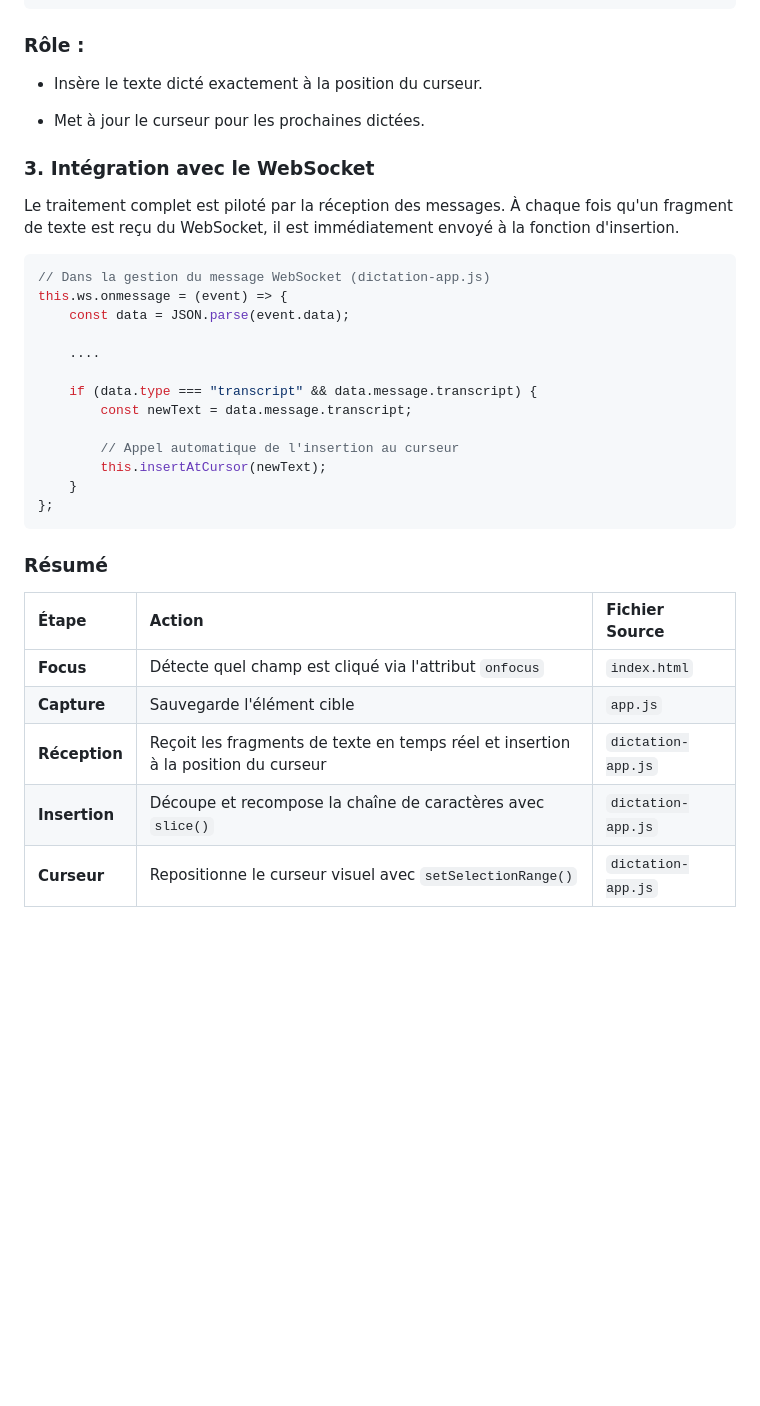
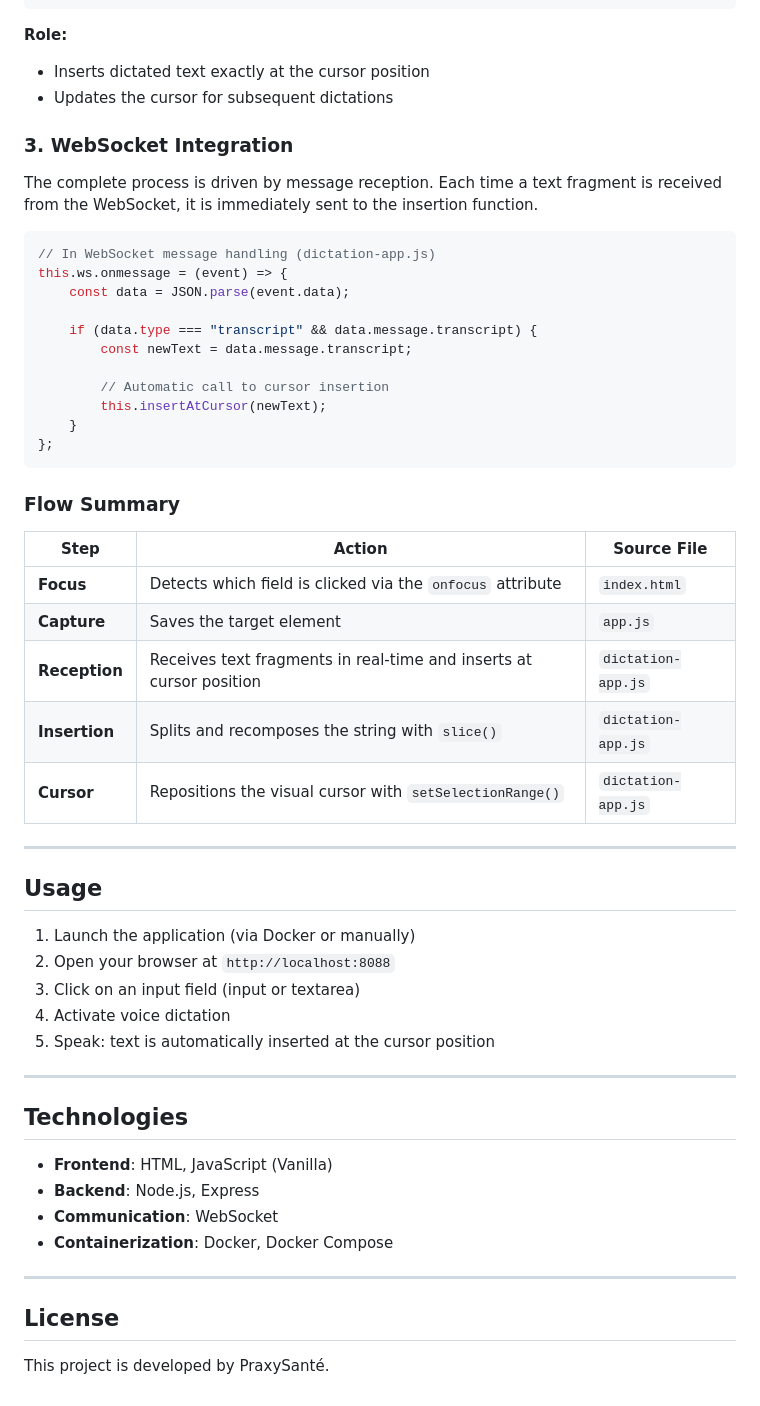
Before and after one commit to PraxySante/dictation_demo, a Markdown page: README.md, the part around the change printed below. GitHub-like rendering; blank space fills up the shorter version.

````diff
--- a/README.md
+++ b/README.md
@@ -77,41 +184,59 @@ insertAtCursor(text) {
 }
 ```
 
-### Rôle :
+**Role:**
+- Inserts dictated text exactly at the cursor position
+- Updates the cursor for subsequent dictations
 
-* Insère le texte dicté exactement à la position du curseur.
+### 3. WebSocket Integration
 
-* Met à jour le curseur pour les prochaines dictées.
-
-### 3. Intégration avec le WebSocket
-
-
-Le traitement complet est piloté par la réception des messages. À chaque fois qu'un fragment de texte est reçu du WebSocket, il est immédiatement envoyé à la fonction d'insertion.
+The complete process is driven by message reception. Each time a text fragment is received from the WebSocket, it is immediately sent to the insertion function.
 
 ```javascript
-// Dans la gestion du message WebSocket (dictation-app.js)
+// In WebSocket message handling (dictation-app.js)
 this.ws.onmessage = (event) => {
     const data = JSON.parse(event.data);
-
-    ....
 
     if (data.type === "transcript" && data.message.transcript) {
         const newText = data.message.transcript;
 
-        // Appel automatique de l'insertion au curseur
+        // Automatic call to cursor insertion
         this.insertAtCursor(newText);
     }
 };
 ```
-### Résumé
 
+### Flow Summary
 
+| Step | Action | Source File |
+|------|--------|-------------|
+| **Focus** | Detects which field is clicked via the `onfocus` attribute | `index.html` |
+| **Capture** | Saves the target element | `app.js` |
+| **Reception** | Receives text fragments in real-time and inserts at cursor position | `dictation-app.js` |
+| **Insertion** | Splits and recomposes the string with `slice()` | `dictation-app.js` |
+| **Cursor** | Repositions the visual cursor with `setSelectionRange()` | `dictation-app.js` |
 
+---
 
-| Étape | Action | Fichier Source |
-| :--- | :--- | :--- |
-| **Focus** | Détecte quel champ est cliqué via l'attribut `onfocus` | `index.html` |
-| **Capture** | Sauvegarde l'élément cible | `app.js` |
-| **Réception** | Reçoit les fragments de texte en temps réel et insertion à la position du curseur | `dictation-app.js` |
-| **Insertion** | Découpe et recompose la chaîne de caractères avec `slice()` | `dictation-app.js` |
-| **Curseur** | Repositionne le curseur visuel avec `setSelectionRange()` | `dictation-app.js` |
+## Usage
+
+1. Launch the application (via Docker or manually)
+2. Open your browser at `http://localhost:8088`
+3. Click on an input field (input or textarea)
+4. Activate voice dictation
+5. Speak: text is automatically inserted at the cursor position
+
+---
+
+## Technologies
+
+- **Frontend**: HTML, JavaScript (Vanilla)
+- **Backend**: Node.js, Express
+- **Communication**: WebSocket
+- **Containerization**: Docker, Docker Compose
+
+---
+
+## License
+
+This project is developed by PraxySanté.
````
Also changed, not shown: other parts of README.md (+136 -29 lines).
